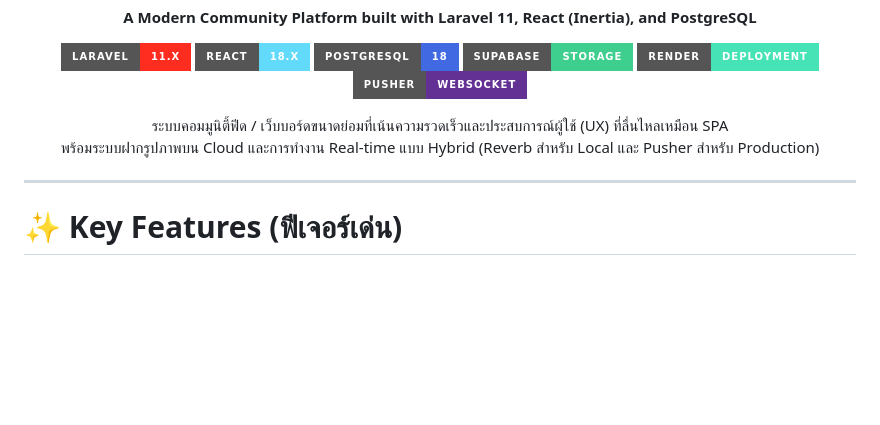
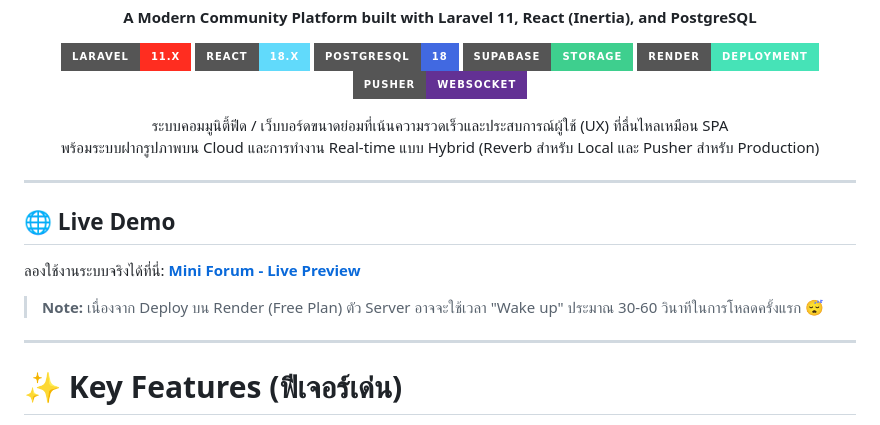
Before and after one commit to SoponSaenkaew/mini-forum, a Markdown page: README.md, the part around the change. GitHub-like rendering; badges without logos; blank space fills up the shorter version.

Commit message:
Add live demo section to README
Added a section for live demo with a link and note about server wake-up time.

```diff
--- a/README.md
+++ b/README.md
@@ -16,6 +16,10 @@
 
 </div>
 
+---
+## 🌐 Live Demo
+ลองใช้งานระบบจริงได้ที่นี่: [**Mini Forum - Live Preview**](https://tuna-forum.onrender.com)
+> **Note:** เนื่องจาก Deploy บน Render (Free Plan) ตัว Server อาจจะใช้เวลา "Wake up" ประมาณ 30-60 วินาทีในการโหลดครั้งแรก 😴
 ---
 
 # ✨ Key Features (ฟีเจอร์เด่น)
```
